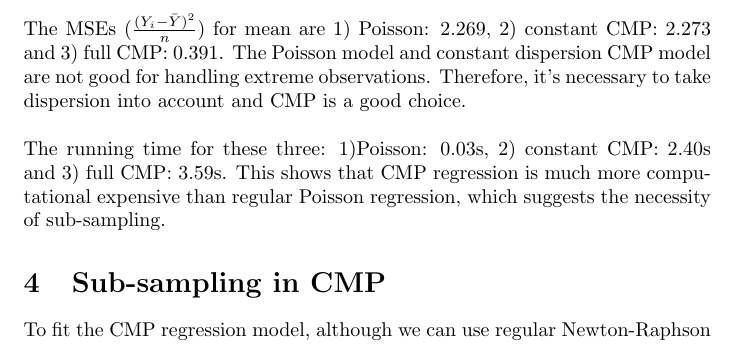
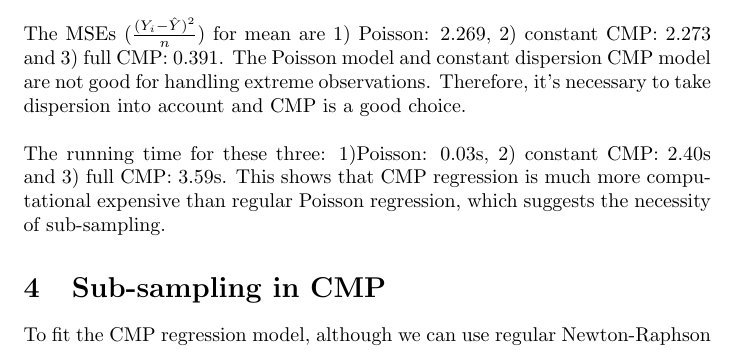
Before and after one commit to weigcdsb/sub-sampling, a LaTeX document (COM-Poisson/CMP_SSP.tex): part of page 4 of 5, cut so that both start at the same text. Compiled offline with pdfLaTeX.

```diff
--- a/COM-Poisson/CMP_SSP.tex
+++ b/COM-Poisson/CMP_SSP.tex
@@ -146,7 +146,7 @@
 \graphicspath{{D:/GitHub/sub-sampling/COM-Poisson/cdoe/}}
 \includegraphics[width = .6\textwidth]{mean.png}
 \includegraphics[width = .6\textwidth]{median.png}
-The MSEs ($\frac{(Y_i - \bar{Y})^2}{n}$) for mean are 1) Poisson: 2.269, 2) constant CMP: 2.273 and 3) full CMP: 0.391. The Poisson model and constant dispersion CMP model are not good for handling extreme observations. Therefore, it's necessary to take dispersion into account and CMP is a good choice.\\
+The MSEs ($\frac{(Y_i - \hat{Y})^2}{n}$) for mean are 1) Poisson: 2.269, 2) constant CMP: 2.273 and 3) full CMP: 0.391. The Poisson model and constant dispersion CMP model are not good for handling extreme observations. Therefore, it's necessary to take dispersion into account and CMP is a good choice.\\
 \\
 The running time for these three: 1)Poisson: 0.03s, 2) constant CMP: 2.40s and 3) full CMP: 3.59s. This shows that CMP regression is much more computational expensive than regular Poisson regression, which suggests the necessity of sub-sampling.
 
```
Also changed, not shown: COM-Poisson/CMP_SSP.pdf, 4 other files.
